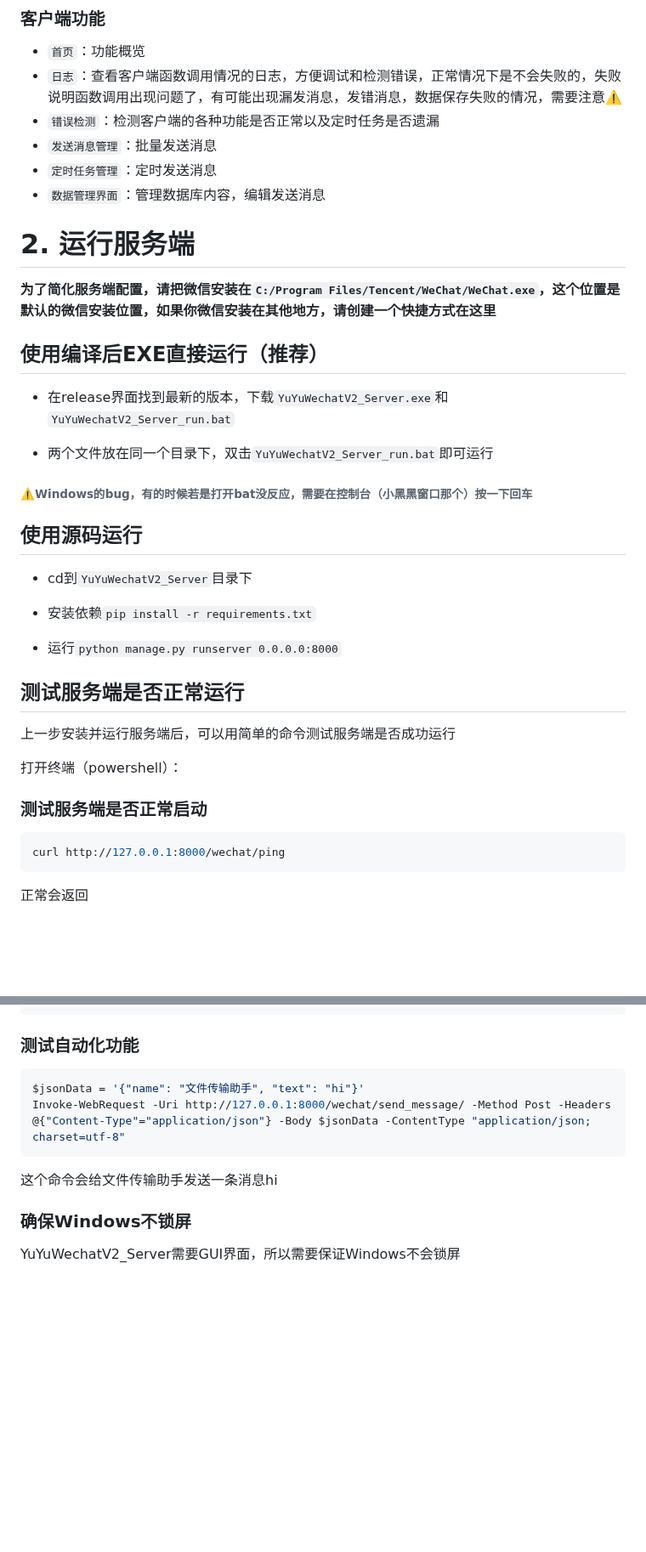
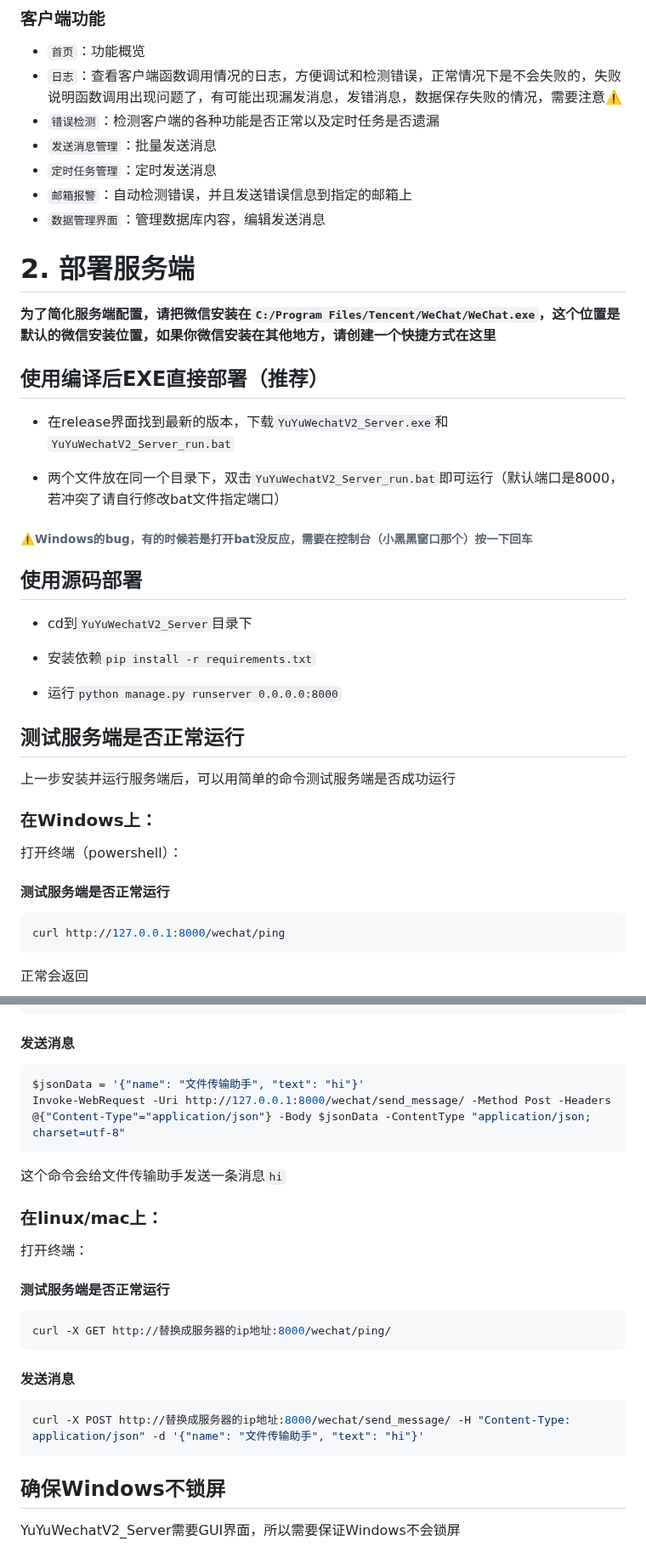
Before and after one commit to xieyumc/YuYuWechat, a Markdown page: README.md, 2 parts joined by grey strips. Shown at 85% size. GitHub-like rendering; blank space fills up the shorter version.

Commit message:
docs：更新readme

````diff
--- a/README.md
+++ b/README.md
@@ -69,21 +72,22 @@
 - `错误检测`：检测客户端的各种功能是否正常以及定时任务是否遗漏
 - `发送消息管理`：批量发送消息
 - `定时任务管理`：定时发送消息
+- `邮箱报警`：自动检测错误，并且发送错误信息到指定的邮箱上
 - `数据管理界面`：管理数据库内容，编辑发送消息
 
-# 2. 运行服务端
+# 2. 部署服务端
 
 **为了简化服务端配置，请把微信安装在`C:/Program Files/Tencent/WeChat/WeChat.exe`，这个位置是默认的微信安装位置，如果你微信安装在其他地方，请创建一个快捷方式在这里**
 
-## 使用编译后EXE直接运行（推荐）
+## 使用编译后EXE直接部署（推荐）
 
 - 在release界面找到最新的版本，下载`YuYuWechatV2_Server.exe`和`YuYuWechatV2_Server_run.bat`
 
-- 两个文件放在同一个目录下，双击`YuYuWechatV2_Server_run.bat`即可运行
+- 两个文件放在同一个目录下，双击`YuYuWechatV2_Server_run.bat`即可运行（默认端口是8000，若冲突了请自行修改bat文件指定端口）
 
 ###### ⚠️Windows的bug，有的时候若是打开bat没反应，需要在控制台（小黑黑窗口那个）按一下回车
 
-## 使用源码运行
+## 使用源码部署
 
 - cd到`YuYuWechatV2_Server`目录下
 
@@ -95,9 +99,10 @@
 
 上一步安装并运行服务端后，可以用简单的命令测试服务端是否成功运行
 
+### 在Windows上：
 打开终端（powershell）：
 
-### 测试服务端是否正常启动
+#### 测试服务端是否正常运行
 
 ```shell
 curl http://127.0.0.1:8000/wechat/ping
@@ -126,15 +131,29 @@ Links             : {}
 Links             : {}                                                                                                  ParsedHtml        : System.__ComObject                                                                                  RawContentLength  : 18
 ```
 
-### 测试自动化功能
+#### 发送消息
 
 ```shell
 $jsonData = '{"name": "文件传输助手", "text": "hi"}'
 Invoke-WebRequest -Uri http://127.0.0.1:8000/wechat/send_message/ -Method Post -Headers @{"Content-Type"="application/json"} -Body $jsonData -ContentType "application/json; charset=utf-8"
 ```
-这个命令会给文件传输助手发送一条消息hi
+这个命令会给文件传输助手发送一条消息`hi`
 
-### 确保Windows不锁屏
+### 在linux/mac上：
+打开终端：
+
+#### 测试服务端是否正常运行
+
+```shell
+curl -X GET http://替换成服务器的ip地址:8000/wechat/ping/
+```
+
+#### 发送消息
+
+```shell
+curl -X POST http://替换成服务器的ip地址:8000/wechat/send_message/ -H "Content-Type: application/json" -d '{"name": "文件传输助手", "text": "hi"}'
+```
+## 确保Windows不锁屏
 YuYuWechatV2_Server需要GUI界面，所以需要保证Windows不会锁屏
 - 首先在电源选项里设置不永不关闭屏幕
 ![img.png](img/img_15.png)
````
Also changed, not shown: other parts of README.md (+13 -6 lines).
